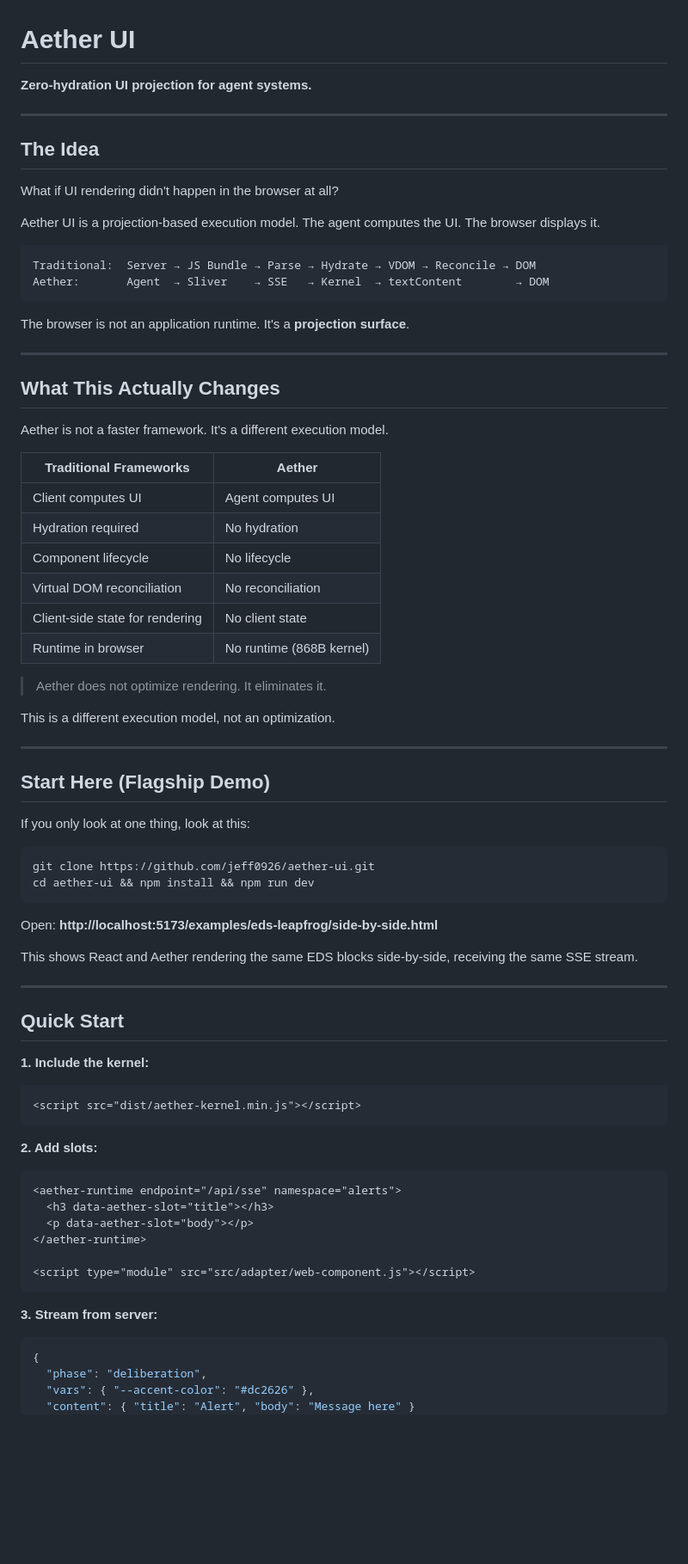
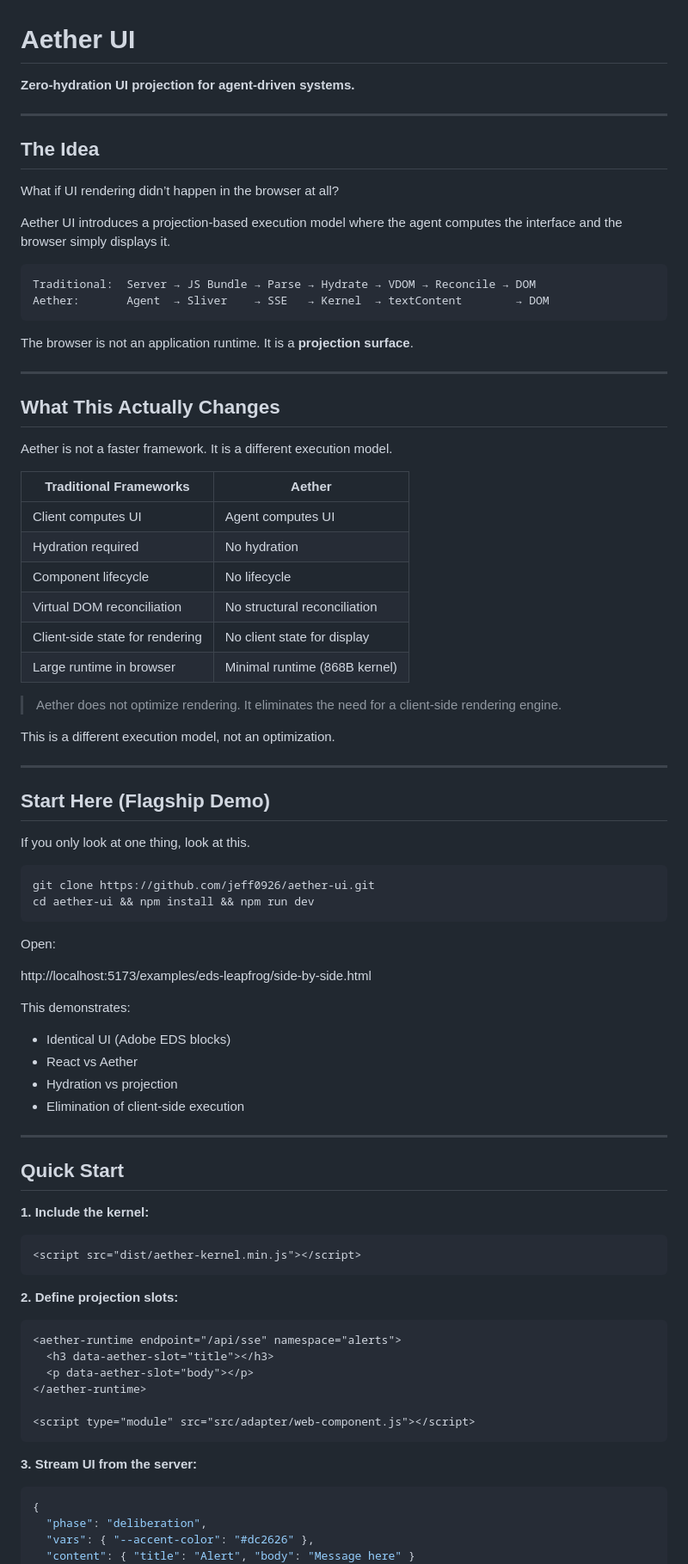
Before and after one commit to jeff0926/aether-ui, a Markdown page: README.md, the part around one of its changes. Shown at 86% size. Drawn GitHub-style; blank space fills up the shorter version.

````diff
--- a/README.md
+++ b/README.md
@@ -1,38 +1,39 @@
 # Aether UI
 
-**Zero-hydration UI projection for agent systems.**
+**Zero-hydration UI projection for agent-driven systems.**
 
 ---
 
 ## The Idea
 
-What if UI rendering didn't happen in the browser at all?
+What if UI rendering didn’t happen in the browser at all?
 
-Aether UI is a projection-based execution model. The agent computes the UI. The browser displays it.
+Aether UI introduces a projection-based execution model where the agent computes the interface and the browser simply displays it.
 
 ```
 Traditional:  Server → JS Bundle → Parse → Hydrate → VDOM → Reconcile → DOM
 Aether:       Agent  → Sliver    → SSE   → Kernel  → textContent        → DOM
 ```
 
-The browser is not an application runtime. It's a **projection surface**.
+The browser is not an application runtime.
+It is a **projection surface**.
 
 ---
 
 ## What This Actually Changes
 
-Aether is not a faster framework. It's a different execution model.
+Aether is not a faster framework. It is a different execution model.
 
-| Traditional Frameworks | Aether |
-|------------------------|--------|
-| Client computes UI | Agent computes UI |
-| Hydration required | No hydration |
-| Component lifecycle | No lifecycle |
-| Virtual DOM reconciliation | No reconciliation |
-| Client-side state for rendering | No client state |
-| Runtime in browser | No runtime (868B kernel) |
+| Traditional Frameworks          | Aether                        |
+| ------------------------------- | ----------------------------- |
+| Client computes UI              | Agent computes UI             |
+| Hydration required              | No hydration                  |
+| Component lifecycle             | No lifecycle                  |
+| Virtual DOM reconciliation      | No structural reconciliation  |
+| Client-side state for rendering | No client state for display   |
+| Large runtime in browser        | Minimal runtime (868B kernel) |
 
-> Aether does not optimize rendering. It eliminates it.
+> Aether does not optimize rendering. It eliminates the need for a client-side rendering engine.
 
 This is a different execution model, not an optimization.
 
@@ -40,27 +41,36 @@ This is a different execution model, not an optimization.
 
 ## Start Here (Flagship Demo)
 
-If you only look at one thing, look at this:
+If you only look at one thing, look at this.
 
 ```bash
 git clone https://github.com/jeff0926/aether-ui.git
 cd aether-ui && npm install && npm run dev
 ```
 
-Open: **http://localhost:5173/examples/eds-leapfrog/side-by-side.html**
+Open:
 
-This shows React and Aether rendering the same EDS blocks side-by-side, receiving the same SSE stream.
+http://localhost:5173/examples/eds-leapfrog/side-by-side.html
+
+This demonstrates:
+
+* Identical UI (Adobe EDS blocks)
+* React vs Aether
+* Hydration vs projection
+* Elimination of client-side execution
 
 ---
 
 ## Quick Start
 
 **1. Include the kernel:**
+
 ```html
 <script src="dist/aether-kernel.min.js"></script>
 ```
 
-**2. Add slots:**
+**2. Define projection slots:**
+
 ```html
 <aether-runtime endpoint="/api/sse" namespace="alerts">
   <h3 data-aether-slot="title"></h3>
@@ -70,7 +80,8 @@ This shows React and Aether rendering the same EDS blocks side-by-side, receivin
 <script type="module" src="src/adapter/web-component.js"></script>
 ```
 
-**3. Stream from server:**
+**3. Stream UI from the server:**
+
 ```javascript
 {
   "phase": "deliberation",
````
Also changed, not shown: other parts of README.md (+68 -42 lines), PAPER-ORCHESTRATION-BRIEF.md (+79 -41 lines).
